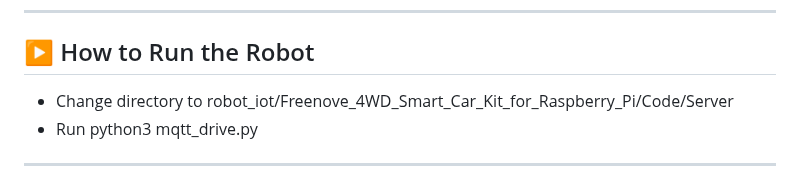
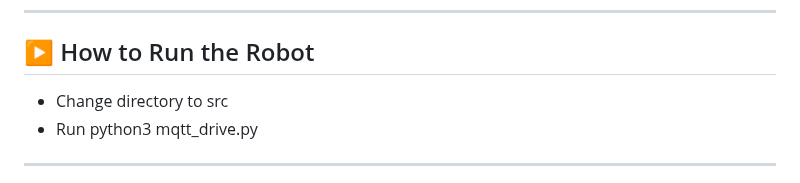
Before and after one commit to CunninghamLi/smartrobotproject, a Markdown page: README.md, the part around the change. GitHub-like rendering.

```diff
--- a/README.md
+++ b/README.md
@@ -95,7 +95,7 @@ Sensors are simulated, but all IoT logic, logging, MQTT feeds, and dashboard wor
 
 ## ▶️ How to Run the Robot
 
-- Change directory to robot_iot/Freenove_4WD_Smart_Car_Kit_for_Raspberry_Pi/Code/Server
+- Change directory to src
 - Run python3 mqtt_drive.py
 
 ---
```
